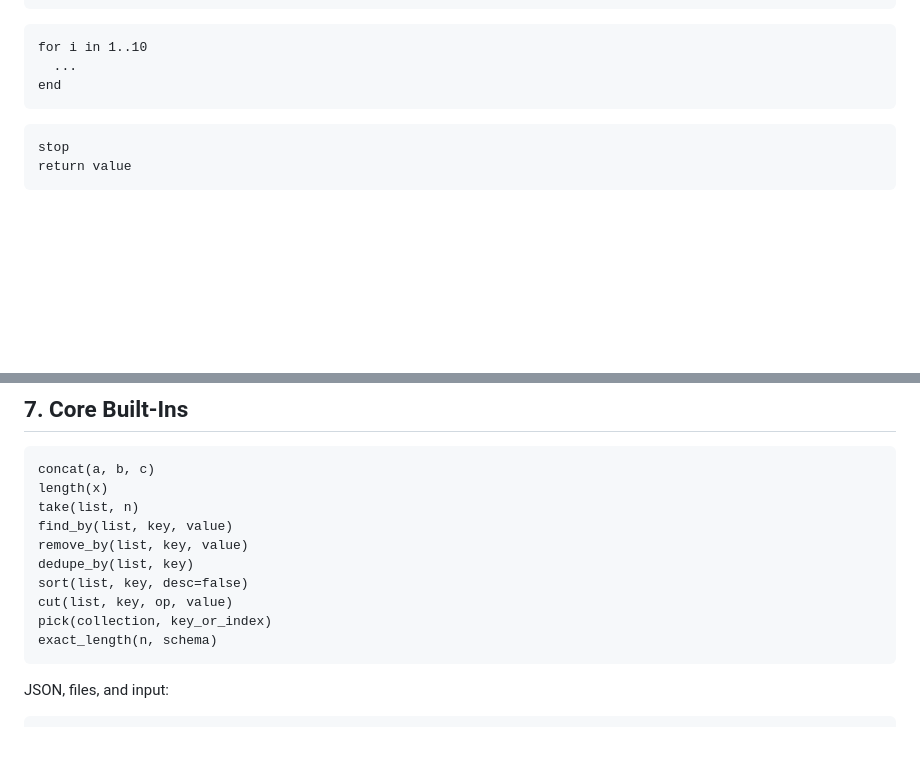
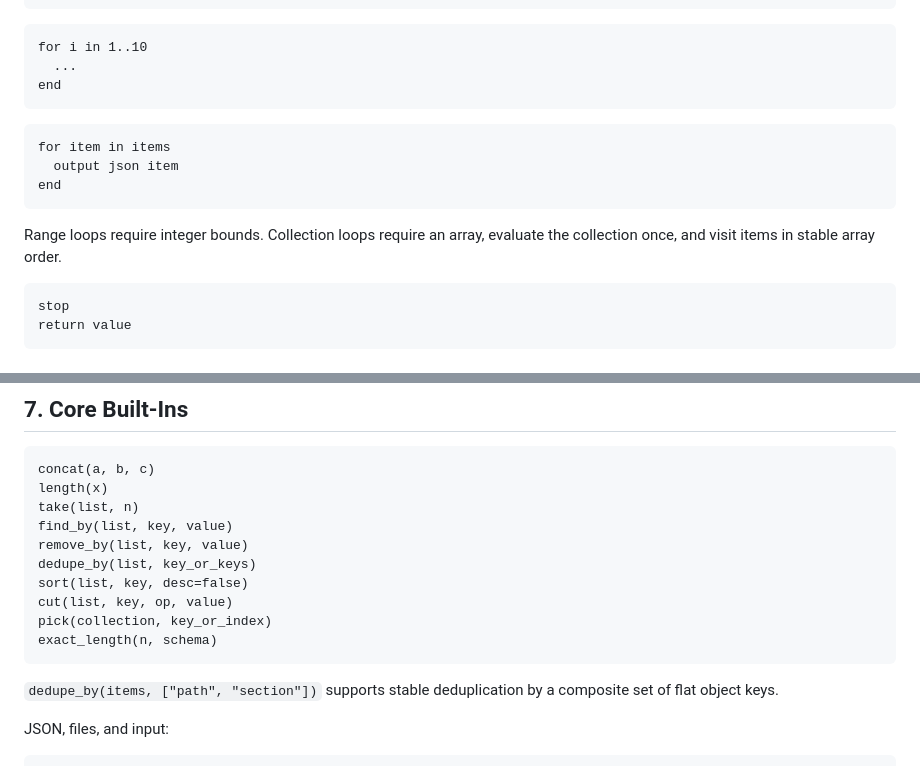
Before and after one commit to JanTheHun/nerveflow, a Markdown page: docs/guide/14-quick-language-reference.md, 2 parts joined by grey strips. GitHub-like rendering; blank space fills up the shorter version.

Commit message:
docs: clarify collection loop and dedupe semantics

````diff
--- a/docs/guide/14-quick-language-reference.md
+++ b/docs/guide/14-quick-language-reference.md
@@ -107,6 +107,15 @@ end
 ```
 
 ```nrv
+for item in items
+  output json item
+end
+```
+
+Range loops require integer bounds. Collection loops require an array, evaluate
+the collection once, and visit items in stable array order.
+
+```nrv
 stop
 return value
 ```
@@ -154,12 +163,15 @@ length(x)
 take(list, n)
 find_by(list, key, value)
 remove_by(list, key, value)
-dedupe_by(list, key)
+dedupe_by(list, key_or_keys)
 sort(list, key, desc=false)
 cut(list, key, op, value)
 pick(collection, key_or_index)
 exact_length(n, schema)
 ```
+
+`dedupe_by(items, ["path", "section"])` supports stable deduplication by a
+composite set of flat object keys.
 
 JSON, files, and input:
 
````
